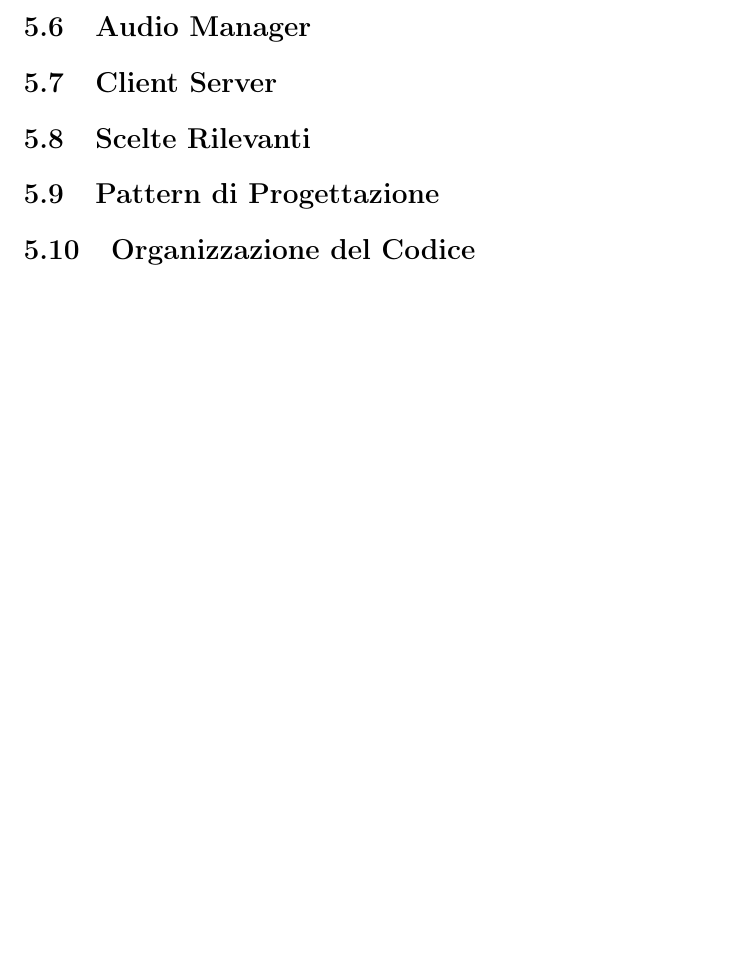
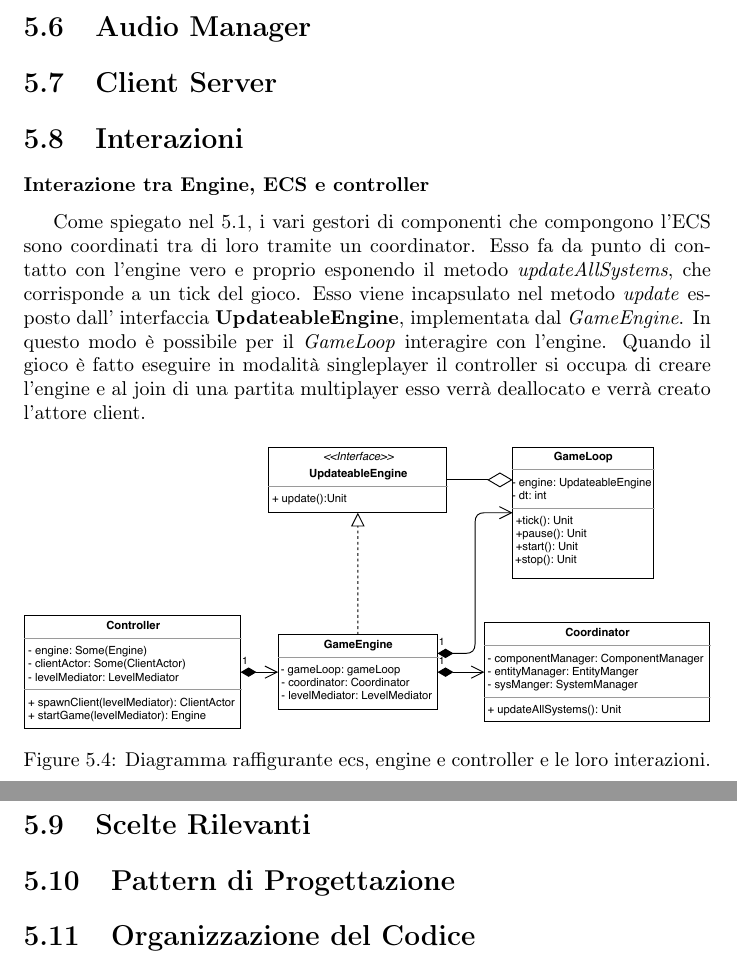
Before and after one commit to Unibo-PPS-1920/pps1920-motoScala-report, a LaTeX document (main.tex, which reads tex/Design.tex, tex/design/interactionsDesign.tex): part of page 28 of 31 before the commit and two parts of pages 28 and 29 of 32 after it, the two joined at a grey line, cut so that both start at the same text, the shorter picture padded with empty space. Compiled offline with pdfLaTeX.

Commit message:
Added interaction file

```diff
--- a/tex/Design.tex
+++ b/tex/Design.tex
@@ -8,6 +8,7 @@
 \input{tex/design/fileManagerDesign}
 \input{tex/design/audioManagerDesign}
 \input{tex/design/clientServerDesign}
+\input{tex/design/interactionsDesign}
 
 \section{Scelte Rilevanti}
 \section{Pattern di Progettazione}
--- /dev/null
+++ b/tex/design/interactionsDesign.tex
@@ -0,0 +1,13 @@
+% -*- root: ../../main.tex -*-
+\section{Interazioni}
+\label{sec:interactions_design}
+
+\subsubsection{Interazione tra Engine, ECS e controller}
+Come spiegato nel \ref{sec:ecs_design}, i vari gestori di componenti che compongono l'ECS sono coordinati tra di loro tramite un coordinator. Esso fa da punto di contatto con l'engine vero e proprio esponendo il metodo \emph{updateAllSystems}, che corrisponde a un tick del gioco. Esso viene incapsulato nel metodo \emph{update} esposto dall' interfaccia \textbf{UpdateableEngine}, implementata dal \emph{GameEngine}. In questo modo è possibile per il \emph{GameLoop} interagire con l'engine.
+Quando il gioco è fatto eseguire in modalità singleplayer il controller si occupa di creare l'engine e al join di una partita multiplayer esso verrà deallocato e verrà creato l'attore client.
+\begin{figure}[H]
+	\centering
+	\includegraphics[width=\columnwidth]{drawio/ECS-engine-controller/ecs-engine-controller.pdf}
+	\caption{Diagramma raffigurante ecs, engine e controller e le loro interazioni.}
+	\label{fig:ecsenginecontroller}
+\end{figure}
```
Also changed, not shown: tex/design/ecsDesign.tex (+0 -1 lines).
